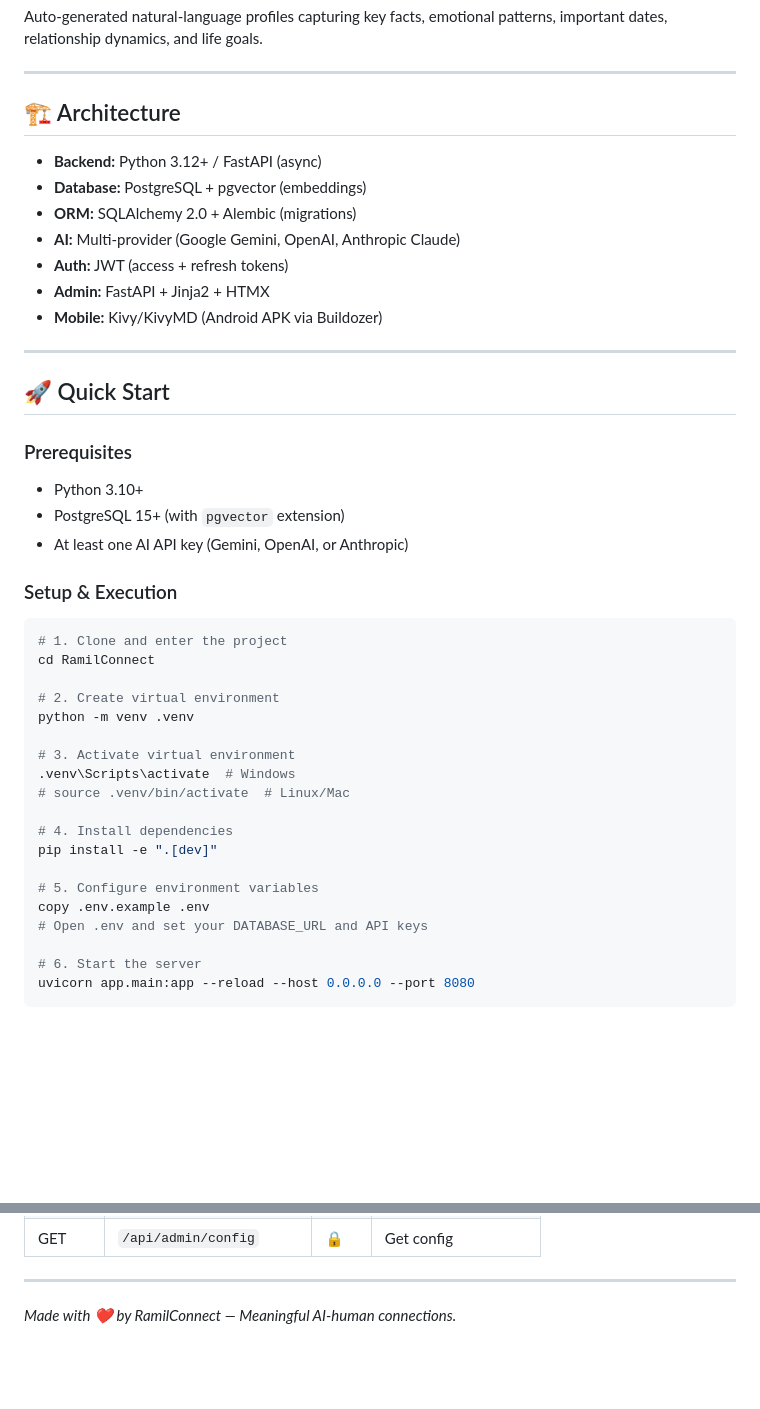
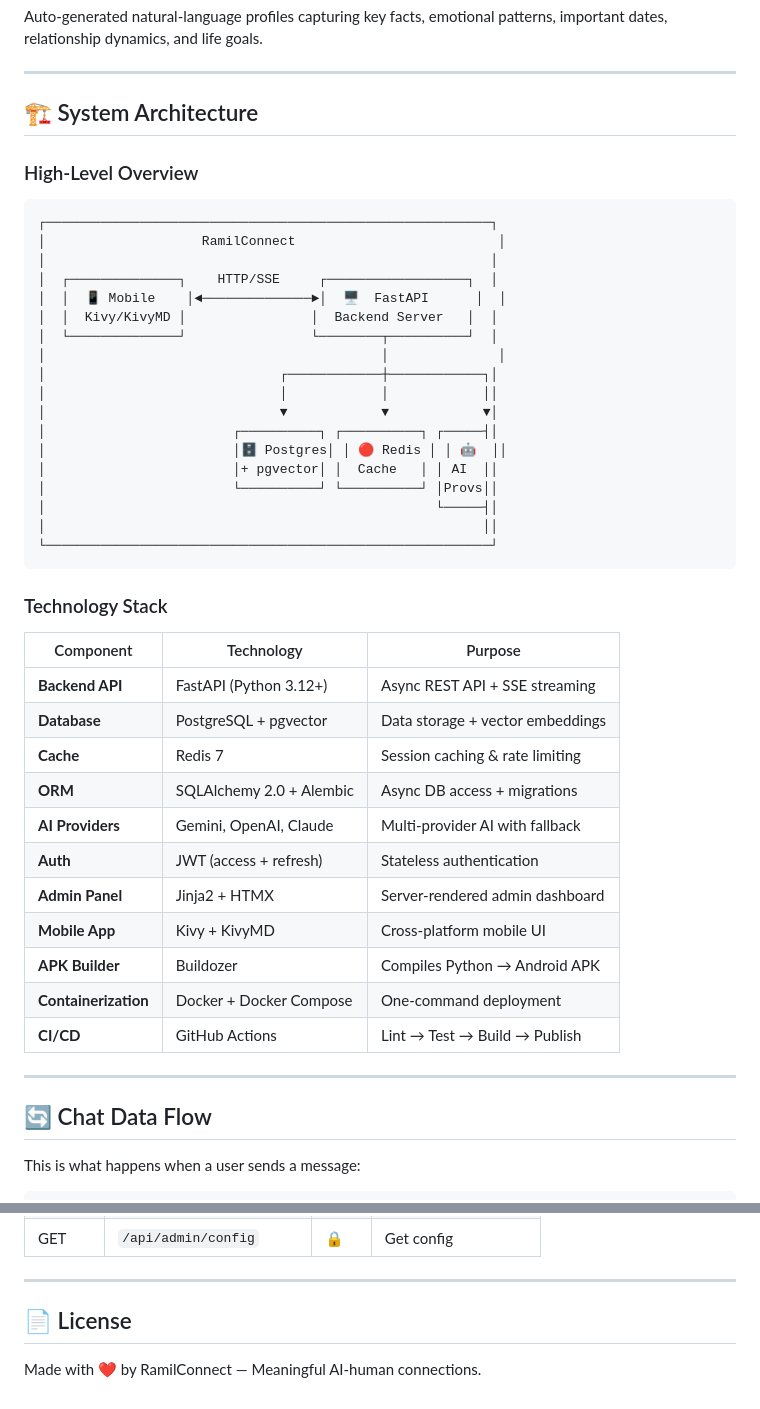
Before and after one commit to Awasthi-Ram/RamilConnect, a Markdown page: README.md, 2 parts joined by grey strips. GitHub-like rendering; blank space fills up the shorter version.

Commit message:
docs: rewrite README with architecture diagrams, data flow, and codebase walkthrough

````diff
--- a/README.md
+++ b/README.md
@@ -167,45 +30,51 @@ Auto-generated natural-language profiles capturing key facts, emotional patterns
 
 ---
 
-## 🏗️ Architecture
+## 🏗️ System Architecture
 
-- **Backend:** Python 3.12+ / FastAPI (async)
-- **Database:** PostgreSQL + pgvector (embeddings)
-- **ORM:** SQLAlchemy 2.0 + Alembic (migrations)
-- **AI:** Multi-provider (Google Gemini, OpenAI, Anthropic Claude)
-- **Auth:** JWT (access + refresh tokens)
-- **Admin:** FastAPI + Jinja2 + HTMX
-- **Mobile:** Kivy/KivyMD (Android APK via Buildozer)
+### High-Level Overview
+
+```
+┌─────────────────────────────────────────────────────────┐
+│                    RamilConnect                          │
+│                                                         │
+│  ┌──────────────┐    HTTP/SSE     ┌──────────────────┐  │
+│  │  📱 Mobile    │◄──────────────►│  🖥️  FastAPI      │  │
+│  │  Kivy/KivyMD │                │  Backend Server   │  │
+│  └──────────────┘                └────────┬──────────┘  │
+│                                           │              │
+│                              ┌────────────┼────────────┐│
+│                              │            │            ││
+│                              ▼            ▼            ▼│
+│                        ┌──────────┐ ┌──────────┐ ┌─────┤│
+│                        │🗄️ Postgres│ │ 🔴 Redis │ │ 🤖  ││
+│                        │+ pgvector│ │  Cache   │ │ AI  ││
+│                        └──────────┘ └──────────┘ │Provs││
+│                                                  └─────┤│
+│                                                        ││
+└─────────────────────────────────────────────────────────┘
+```
+
+### Technology Stack
+
+| Component | Technology | Purpose |
+|-----------|-----------|---------|
+| **Backend API** | FastAPI (Python 3.12+) | Async REST API + SSE streaming |
+| **Database** | PostgreSQL + pgvector | Data storage + vector embeddings |
+| **Cache** | Redis 7 | Session caching & rate limiting |
+| **ORM** | SQLAlchemy 2.0 + Alembic | Async DB access + migrations |
+| **AI Providers** | Gemini, OpenAI, Claude | Multi-provider AI with fallback |
+| **Auth** | JWT (access + refresh) | Stateless authentication |
+| **Admin Panel** | Jinja2 + HTMX | Server-rendered admin dashboard |
+| **Mobile App** | Kivy + KivyMD | Cross-platform mobile UI |
+| **APK Builder** | Buildozer | Compiles Python → Android APK |
+| **Containerization** | Docker + Docker Compose | One-command deployment |
+| **CI/CD** | GitHub Actions | Lint → Test → Build → Publish |
 
 ---
 
-## 🚀 Quick Start
+## 🔄 Chat Data Flow
 
-### Prerequisites
-- Python 3.10+
-- PostgreSQL 15+ (with `pgvector` extension)
-- At least one AI API key (Gemini, OpenAI, or Anthropic)
+This is what happens when a user sends a message:
 
-### Setup & Execution
-
-```bash
-# 1. Clone and enter the project
-cd RamilConnect
-
-# 2. Create virtual environment
-python -m venv .venv
-
-# 3. Activate virtual environment
-.venv\Scripts\activate  # Windows
-# source .venv/bin/activate  # Linux/Mac
-
-# 4. Install dependencies
-pip install -e ".[dev]"
-
-# 5. Configure environment variables
-copy .env.example .env
-# Open .env and set your DATABASE_URL and API keys
-
-# 6. Start the server
-uvicorn app.main:app --reload --host 0.0.0.0 --port 8080
 ```
@@ -276,4 +337,6 @@ RamilConnect/
 
 ---
 
-*Made with ❤️ by RamilConnect — Meaningful AI-human connections.*
+## 📄 License
+
+Made with ❤️ by RamilConnect — Meaningful AI-human connections.
````
Also changed, not shown: other parts of README.md (+226 -171 lines).
